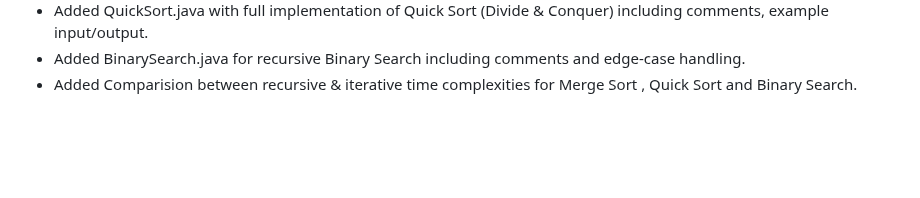
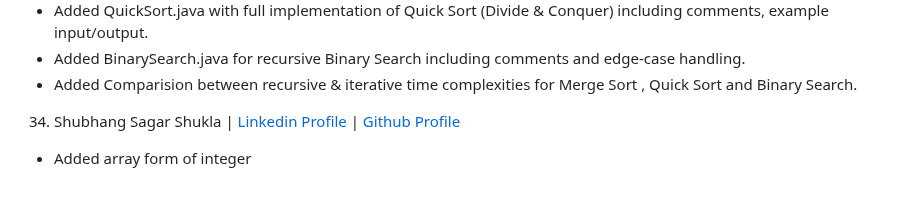
Before and after one commit to yonasherpa04/Hacktoberfest-Html_CSS_JS, a Markdown page: Contributor.md, the part around the change. Rendered like a GitHub page; blank space fills up the shorter version.

Commit message:
added info at contributor.md

```diff
--- a/Contributor.md
+++ b/Contributor.md
@@ -207,3 +207,8 @@
   - Added QuickSort.java with full implementation of Quick Sort (Divide & Conquer) including comments, example input/output.
   - Added BinarySearch.java for recursive Binary Search including comments and edge-case handling.
   - Added Comparision between recursive & iterative time complexities for Merge Sort , Quick Sort and Binary Search.
+
+
+34. Shubhang Sagar Shukla | [Linkedin Profile](https://www.linkedin.com/in/shubhang-sagar-shukla-944767341/) | [Github Profile](https://github.com/Shubhang-Sagar-Shukla)
+
+- Added array form of integer
```
